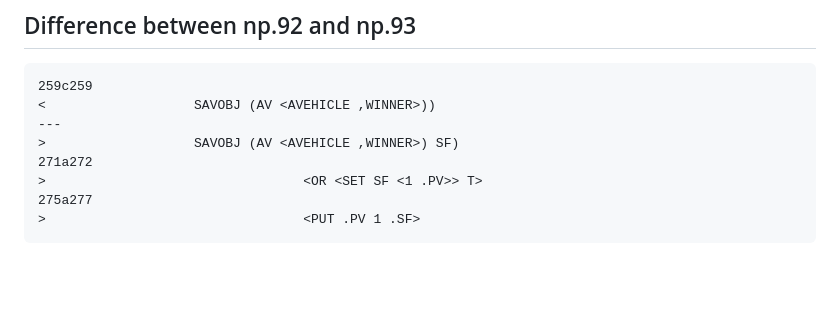
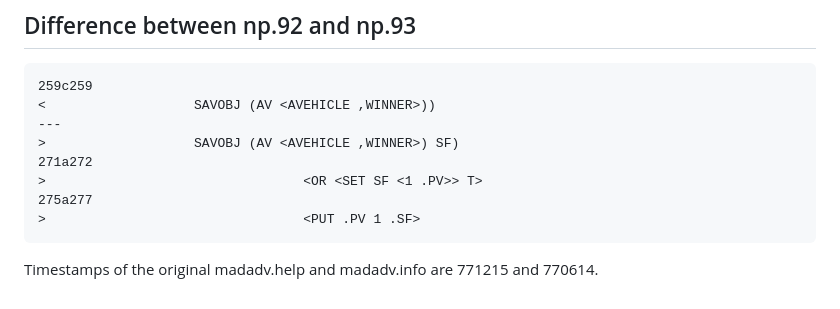
Before and after one commit to heasm66/mdlzork, a Markdown page: mdlzork_771212/README.md, the part around the change. Rendered like a GitHub page; blank space fills up the shorter version.

```diff
--- a/mdlzork_771212/README.md
+++ b/mdlzork_771212/README.md
@@ -136,3 +136,5 @@ The original release contains two different versions of act1 and np. For this re
 275a277
 >                                 <PUT .PV 1 .SF>
 ~~~
+
+Timestamps of the original madadv.help and madadv.info are 771215 and 770614.
```
